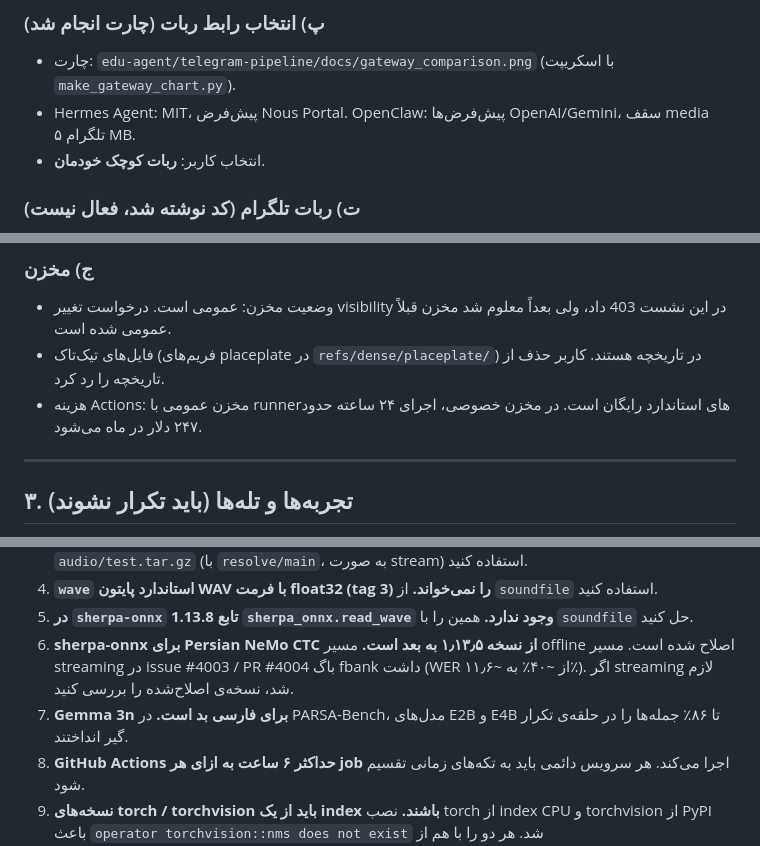
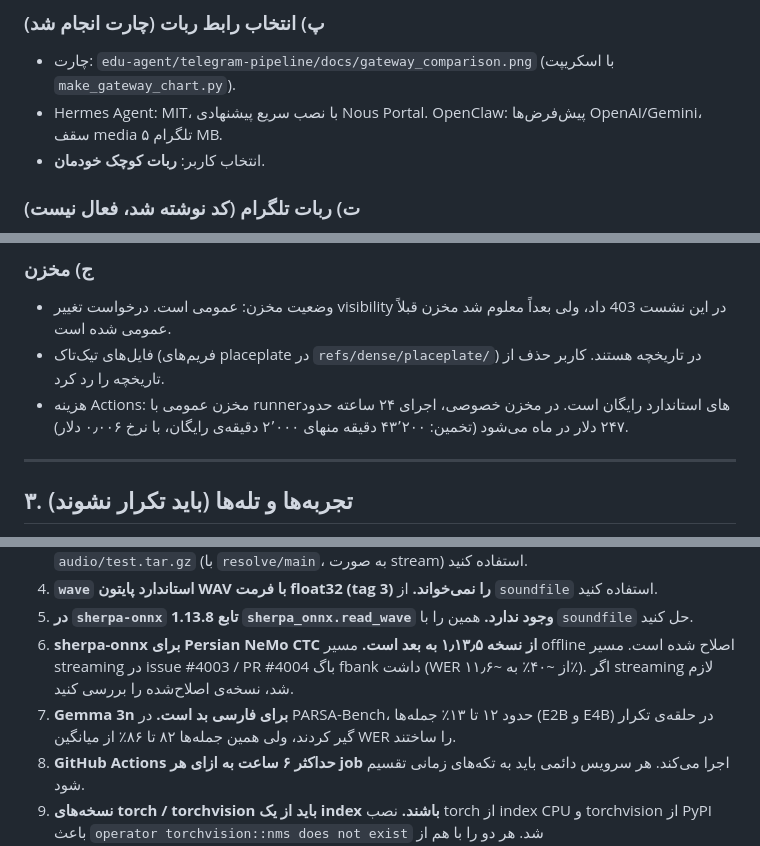
Before and after one commit to Kimfandogh7/Repo, a Markdown page: edu-agent/HANDOFF.md, 3 parts joined by grey strips. Rendered like a GitHub page.

Commit message:
docs: fix two claims in handoff (Gemma 3n collapse share, Hermes default)
Co-authored-by: arena-agent <297053741+arena-agent@users.noreply.github.com>

```diff
--- a/edu-agent/HANDOFF.md
+++ b/edu-agent/HANDOFF.md
@@ -51,7 +51,7 @@
 ### پ) انتخاب رابط ربات (چارت انجام شد)
 
 - چارت: `edu-agent/telegram-pipeline/docs/gateway_comparison.png` (با اسکریپت `make_gateway_chart.py`).
-- Hermes Agent: MIT، پیش‌فرض Nous Portal. OpenClaw: پیش‌فرض‌ها OpenAI/Gemini، سقف media تلگرام ۵ MB.
+- Hermes Agent: MIT، با نصب سریع پیشنهادی Nous Portal. OpenClaw: پیش‌فرض‌ها OpenAI/Gemini، سقف media تلگرام ۵ MB.
 - انتخاب کاربر: **ربات کوچک خودمان**.
 
 ### ت) ربات تلگرام (کد نوشته شد، فعال نیست)
@@ -77,7 +77,7 @@
 
 - وضعیت مخزن: عمومی است. درخواست تغییر visibility در این نشست 403 داد، ولی بعداً معلوم شد مخزن قبلاً عمومی شده است.
 - فایل‌های تیک‌تاک (فریم‌های placeplate در `refs/dense/placeplate/`) در تاریخچه هستند. کاربر حذف از تاریخچه را رد کرد.
-- هزینه Actions: مخزن عمومی با runnerهای استاندارد رایگان است. در مخزن خصوصی، اجرای ۲۴ ساعته حدود ۲۴۷ دلار در ماه می‌شود.
+- هزینه Actions: مخزن عمومی با runnerهای استاندارد رایگان است. در مخزن خصوصی، اجرای ۲۴ ساعته حدود ۲۴۷ دلار در ماه می‌شود (تخمین: ۴۳٬۲۰۰ دقیقه منهای ۲٬۰۰۰ دقیقه‌ی رایگان، با نرخ ۰٫۰۰۶ دلار).
 
 ---
 
@@ -89,7 +89,7 @@
 4. **`wave` استاندارد پایتون WAV با فرمت float32 (tag 3) را نمی‌خواند.** از `soundfile` استفاده کنید.
 5. **در `sherpa-onnx` 1.13.8 تابع `sherpa_onnx.read_wave` وجود ندارد.** همین را با `soundfile` حل کنید.
 6. **sherpa-onnx برای Persian NeMo CTC از نسخه ۱٫۱۳٫۵ به بعد است.** مسیر offline اصلاح شده است. مسیر streaming در issue #4003 / PR #4004 باگ fbank داشت (WER از ~۴۰٪ به ~۱۱٫۶٪). اگر streaming لازم شد، نسخه‌ی اصلاح‌شده را بررسی کنید.
-7. **Gemma 3n برای فارسی بد است.** در PARSA-Bench، مدل‌های E2B و E4B تا ۸۶٪ جمله‌ها را در حلقه‌ی تکرار گیر انداختند.
+7. **Gemma 3n برای فارسی بد است.** در PARSA-Bench، حدود ۱۲ تا ۱۳٪ جمله‌ها (E2B و E4B) در حلقه‌ی تکرار گیر کردند، ولی همین جمله‌ها ۸۲ تا ۸۶٪ از میانگین WER را ساختند.
 8. **GitHub Actions حداکثر ۶ ساعت به ازای هر job** اجرا می‌کند. هر سرویس دائمی باید به تکه‌های زمانی تقسیم شود.
 9. **نسخه‌های torch / torchvision باید از یک index باشند.** نصب torch از index CPU و torchvision از PyPI باعث `operator torchvision::nms does not exist` شد. هر دو را با هم از `https://download.pytorch.org/whl/cpu` نصب کنید.
 10. **SmolVLM2 پردازشگر ویدیو به `torchvision.io.read_video` نیاز دارد که در torchvision جدید نیست.** راه کار: فریم‌ها را با ffmpeg به JPEG تبدیل کنید و به‌صورت `{"type":"image","path":...}` بدهید. همچنین پکیج‌های `num2words`، `pillow` و `av` لازم‌اند.
```
